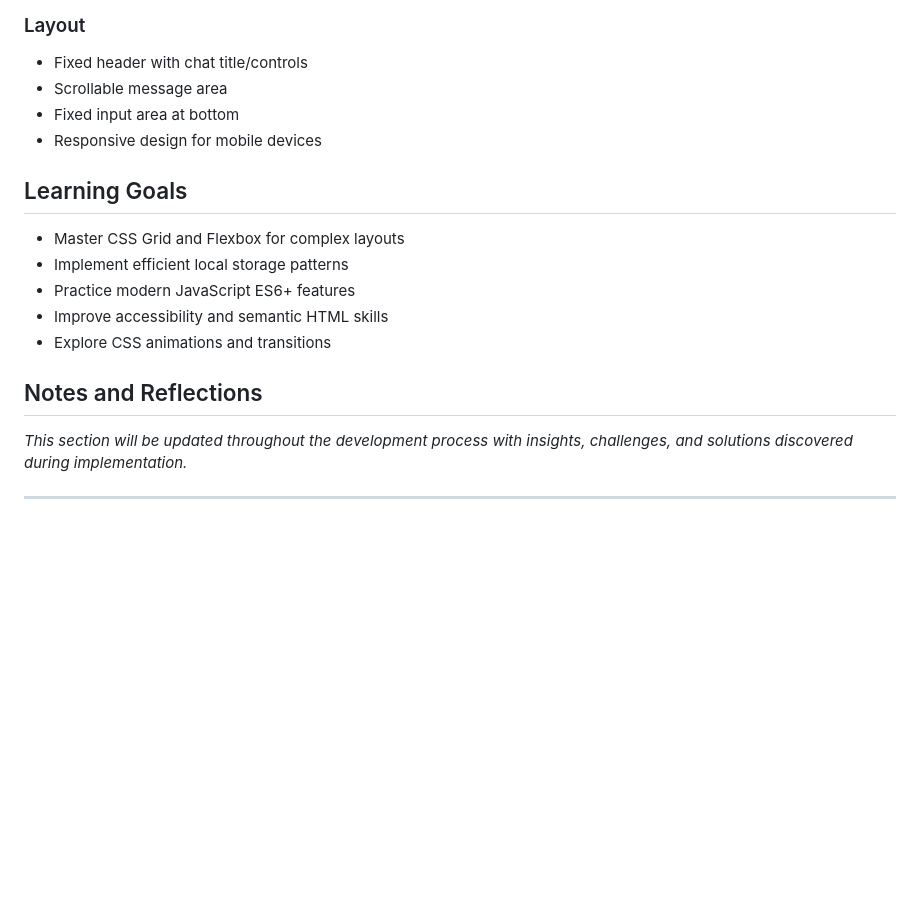
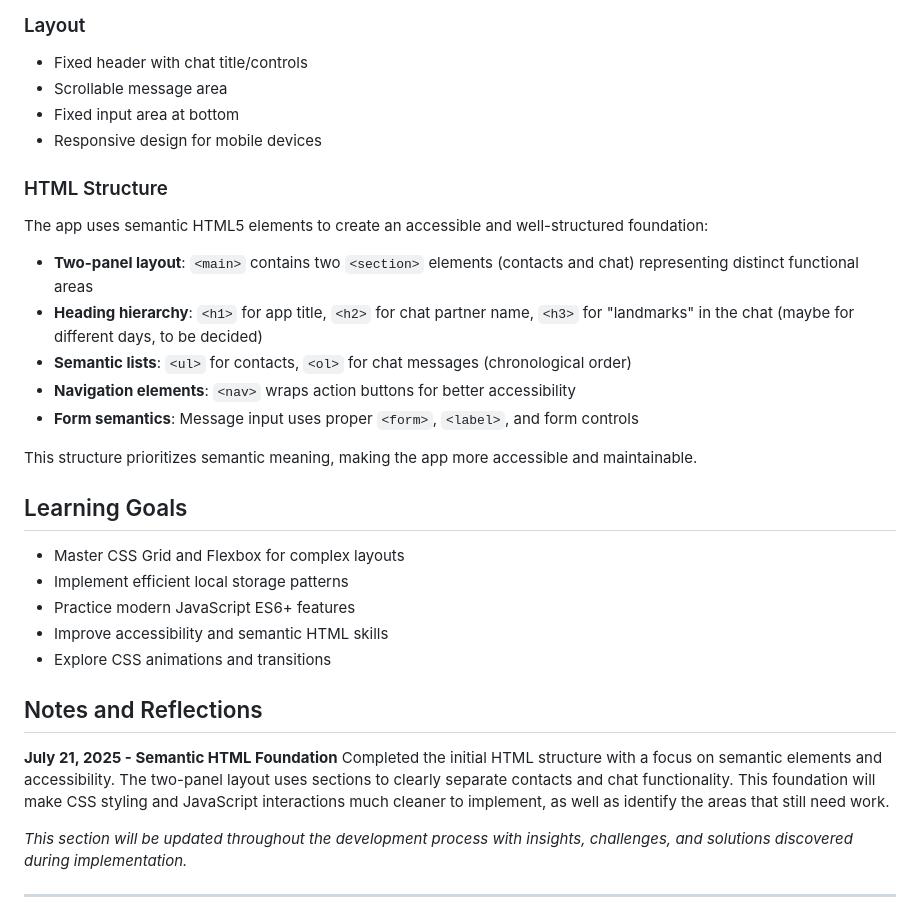
Before and after one commit to FoniksFox/Chatting-App, a Markdown page: Boris/README.md, the part around the change. Drawn GitHub-style; blank space fills up the shorter version.

Commit message:
docs(Boris): Semantic HTML foundation explanation

```diff
--- a/Boris/README.md
+++ b/Boris/README.md
@@ -93,6 +93,18 @@ Boris/
 - Fixed input area at bottom
 - Responsive design for mobile devices
 
+### HTML Structure
+
+The app uses semantic HTML5 elements to create an accessible and well-structured foundation:
+
+- **Two-panel layout**: `<main>` contains two `<section>` elements (contacts and chat) representing distinct functional areas
+- **Heading hierarchy**: `<h1>` for app title, `<h2>` for chat partner name, `<h3>` for "landmarks" in the chat (maybe for different days, to be decided)
+- **Semantic lists**: `<ul>` for contacts, `<ol>` for chat messages (chronological order)
+- **Navigation elements**: `<nav>` wraps action buttons for better accessibility
+- **Form semantics**: Message input uses proper `<form>`, `<label>`, and form controls
+
+This structure prioritizes semantic meaning, making the app more accessible and maintainable.
+
 ## Learning Goals
 
 - Master CSS Grid and Flexbox for complex layouts
@@ -103,6 +115,9 @@ Boris/
 
 ## Notes and Reflections
 
+**July 21, 2025 - Semantic HTML Foundation**
+Completed the initial HTML structure with a focus on semantic elements and accessibility. The two-panel layout uses sections to clearly separate contacts and chat functionality. This foundation will make CSS styling and JavaScript interactions much cleaner to implement, as well as identify the areas that still need work.
+
 *This section will be updated throughout the development process with insights, challenges, and solutions discovered during implementation.*
 
 ---
```
